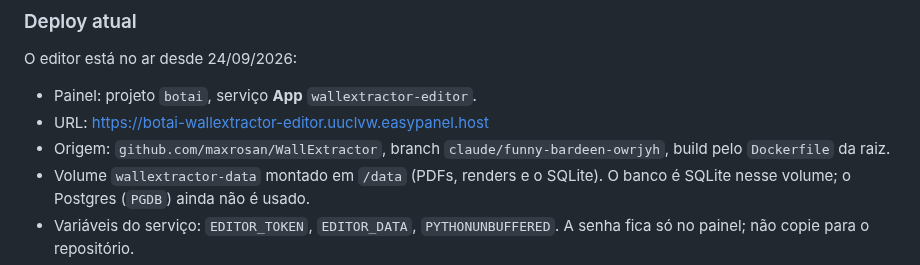
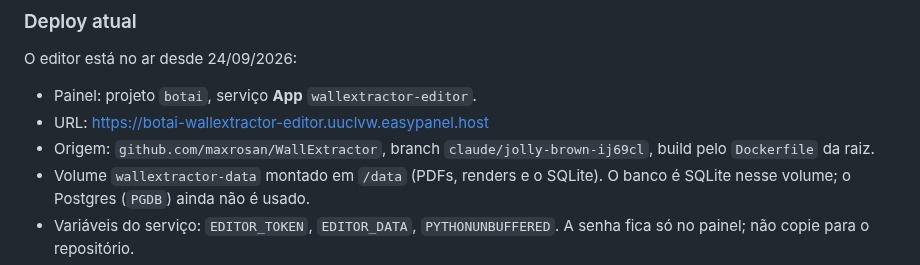
Before and after one commit to maxrosan/WallExtractor, a Markdown page: docs/editor.md, the part around the change. Drawn GitHub-style.

Commit message:
Docs: the editor service now builds from claude/jolly-brown-ij69cl
Co-Authored-By: Claude Opus 5.5 <noreply@anthropic.com>
Claude-Session: https://claude.ai/code/session_01HR2W22nLqREGeYjA6UemXw

```diff
--- a/docs/editor.md
+++ b/docs/editor.md
@@ -85,7 +85,7 @@ O editor está no ar desde 24/09/2026:
 - Painel: projeto `botai`, serviço **App** `wallextractor-editor`.
 - URL: https://botai-wallextractor-editor.uuclvw.easypanel.host
 - Origem: `github.com/maxrosan/WallExtractor`, branch
-  `claude/funny-bardeen-owrjyh`, build pelo `Dockerfile` da raiz.
+  `claude/jolly-brown-ij69cl`, build pelo `Dockerfile` da raiz.
 - Volume `wallextractor-data` montado em `/data` (PDFs, renders e o SQLite).
   O banco é SQLite nesse volume; o Postgres (`PGDB`) ainda não é usado.
 - Variáveis do serviço: `EDITOR_TOKEN`, `EDITOR_DATA`, `PYTHONUNBUFFERED`.
```
